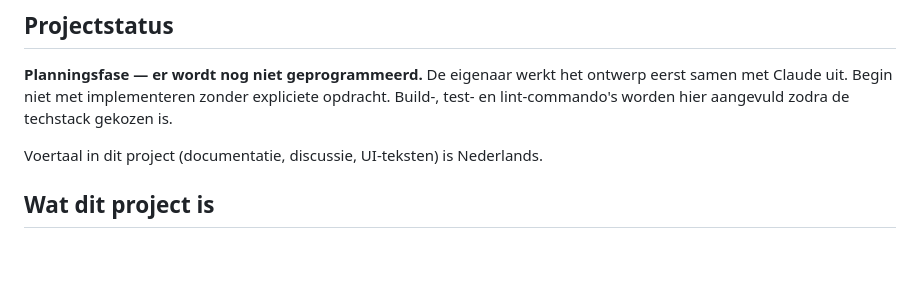
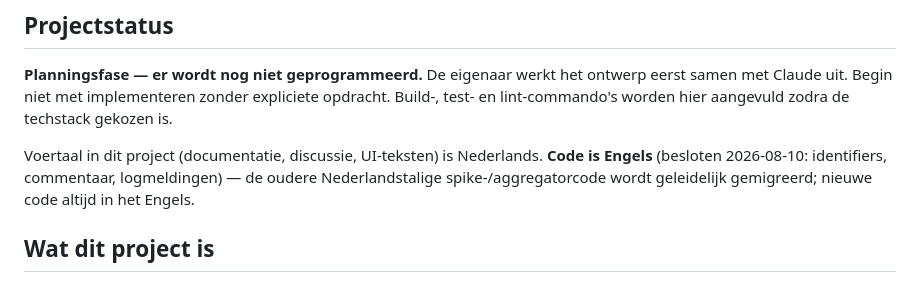
Before and after one commit to wijnand-suijlen/reisplan, a Markdown page: CLAUDE.md, the part around the change. Rendered like a GitHub page; blank space fills up the shorter version.

Commit message:
Besluit: code in het Engels (docs/UI blijven Nederlands)
Co-Authored-By: Claude Fable 5 <noreply@anthropic.com>
Claude-Session: https://claude.ai/code/session_01Y3bu6SdtyRYu3BAgRfjKtL

```diff
--- a/CLAUDE.md
+++ b/CLAUDE.md
@@ -6,7 +6,7 @@ This file provides guidance to Claude Code (claude.ai/code) when working with co
 
 **Planningsfase — er wordt nog niet geprogrammeerd.** De eigenaar werkt het ontwerp eerst samen met Claude uit. Begin niet met implementeren zonder expliciete opdracht. Build-, test- en lint-commando's worden hier aangevuld zodra de techstack gekozen is.
 
-Voertaal in dit project (documentatie, discussie, UI-teksten) is Nederlands.
+Voertaal in dit project (documentatie, discussie, UI-teksten) is Nederlands. **Code is Engels** (besloten 2026-08-10: identifiers, commentaar, logmeldingen) — de oudere Nederlandstalige spike-/aggregatorcode wordt geleidelijk gemigreerd; nieuwe code altijd in het Engels.
 
 ## Wat dit project is
 
```
